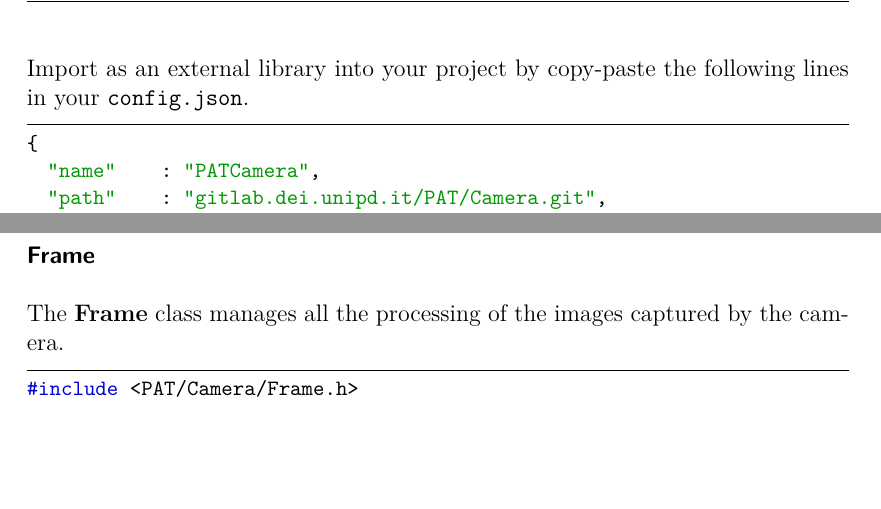
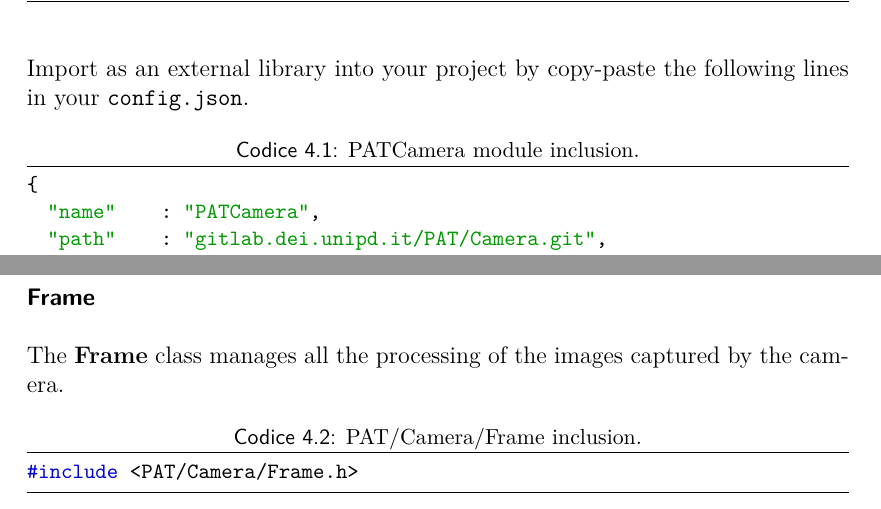
Before and after one commit to XaBerr/tesi-magistrale, a LaTeX thesis (Latex/main.tex, which reads Latex/docs-repo/camera.tex): two parts of page 59 of 89 before the commit and two parts of page 57 of 87 after it, joined at a grey line, cut so that both start at the same text, the shorter picture padded with empty space. Compiled offline with pdfLaTeX.

```diff
--- a/Latex/docs-repo/camera.tex
+++ b/Latex/docs-repo/camera.tex
@@ -19,7 +19,7 @@
 Import as an external library into your project by copy-paste the
 following lines in your \texttt{config.json}.
 
-\begin{lstlisting}[language=javascript, gobble=2]
+\begin{lstlisting}[language=javascript, gobble=2, caption=PATCamera module inclusion.]
   {
     "name"     : "PATCamera",
     "path"     : "gitlab.dei.unipd.it/PAT/Camera.git",
@@ -79,7 +79,7 @@
 The \textbf{Frame} class manages all the processing of the images
 captured by the camera.
 
-\begin{lstlisting}[language=c++, gobble=2]
+\begin{lstlisting}[language=c++, gobble=2, caption=PAT/Camera/Frame inclusion.]
   #include <PAT/Camera/Frame.h>
 \end{lstlisting}
 
```
Also changed, not shown: Latex/main.tex (+1 -1 lines), Latex/docs-repo/camera.tex (2 more changed lines).
